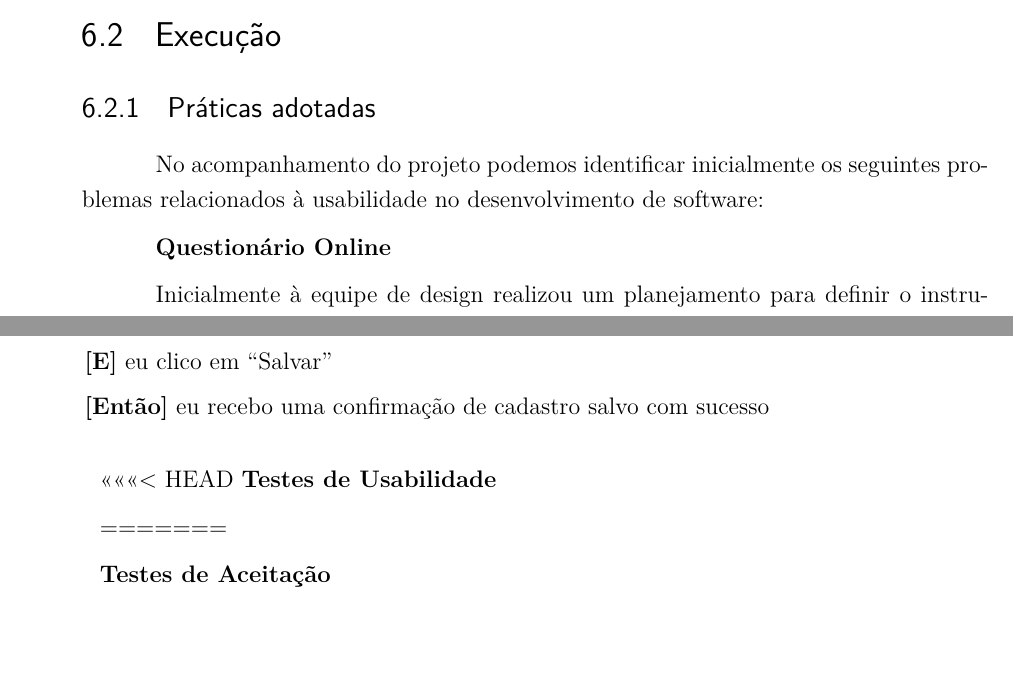
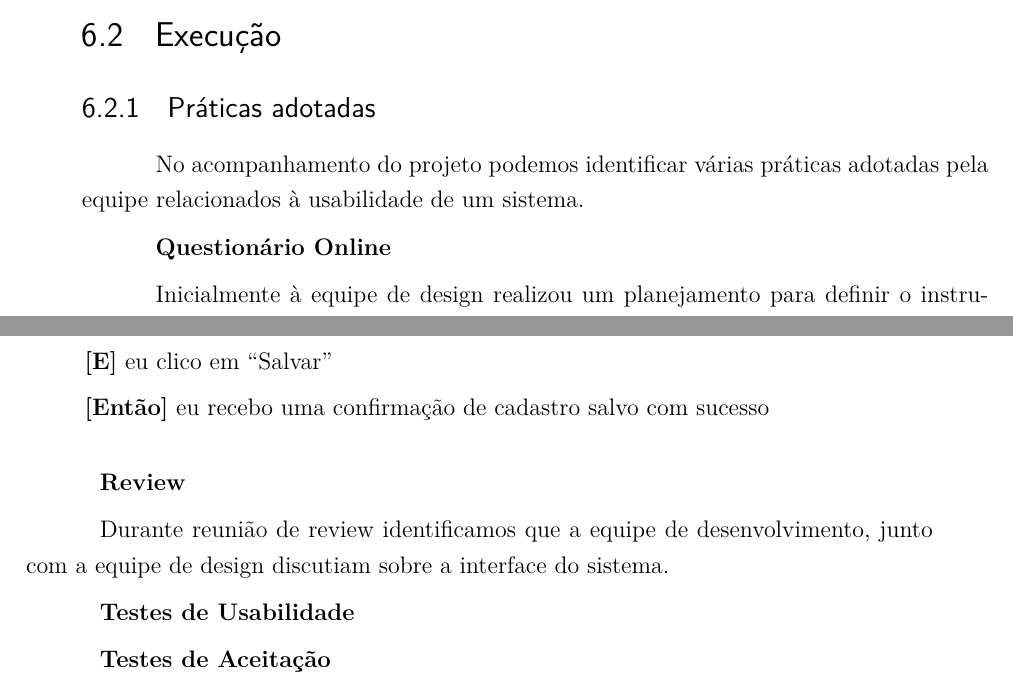
Before and after one commit to riurick/tcc_texto, a LaTeX thesis (tcc.tex, which reads capitulos/6-estudo_experimental.tex): two parts of pages 55 and 62 of 98, joined at a grey line, cut so that both start at the same text, the shorter picture padded with empty space. Compiled offline with pdfLaTeX.

Commit message:
correção

```diff
--- a/capitulos/6-estudo_experimental.tex
+++ b/capitulos/6-estudo_experimental.tex
@@ -19,10 +19,14 @@ O processo de desenvolvimento é feito a partir de sprints de duas semanas, em q
 
 \section{Execução}
 
+
+
+%No acompanhamento do projeto podemos identificar inicialmente os seguintes problemas relacionados à usabilidade no desenvolvimento de software:
+
 \subsection{Práticas adotadas}
 
+No acompanhamento do projeto podemos identificar várias práticas adotadas pela equipe relacionados à usabilidade de um sistema.
 
-No acompanhamento do projeto podemos identificar inicialmente os seguintes problemas relacionados à usabilidade no desenvolvimento de software:
 
 \textbf{Questionário Online}
 
@@ -363,11 +367,14 @@ Outros cenários de edição de software são: ``Informações de Comunidade'' e
 
 \end{itemize}
 
-<<<<<<< HEAD
+\textbf{Review}
+
+Durante reunião de review identificamos que a equipe de desenvolvimento, junto com a equipe de design discutiam sobre a interface do sistema. %Todo Escrever melhor.
+
 \textbf{Testes de Usabilidade}
 
 
-=======
+
 
 \textbf{Testes de Aceitação}
 
```
